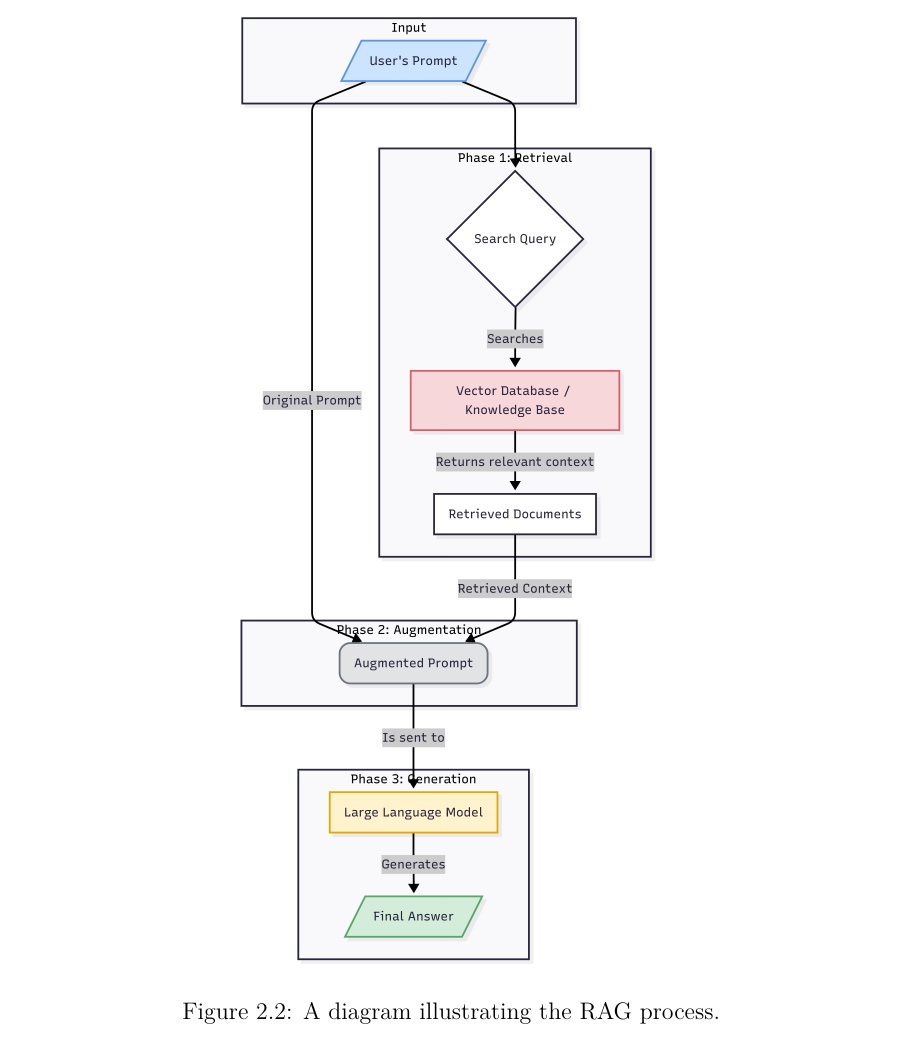
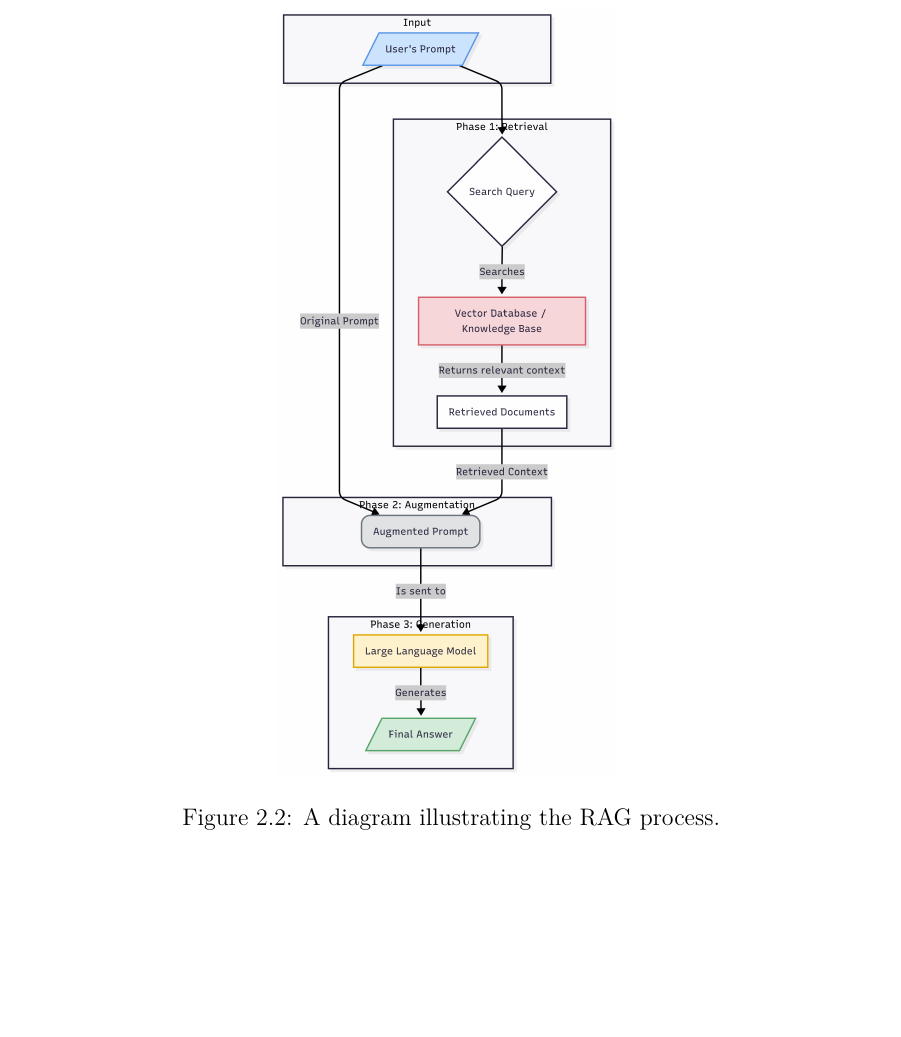
Before and after one commit to vitorsabbagh/Disserta-o-Vitor-v0, a LaTeX thesis (main.tex, which reads part02_revisao.tex): part of page 30 of 86 before the commit and part of page 25 of 85 after it, cut so that both start at the same text, the shorter picture padded with empty space. Compiled offline with pdfLaTeX.

Commit message:
ajuste diagrama rag

```diff
--- a/part02_revisao.tex
+++ b/part02_revisao.tex
@@ -75,9 +75,9 @@
 
         A RAG consists of two main components: a retriever and a generator, as illustrated in Figure~\ref{fig:rag_diagram}. The retriever is responsible for finding relevant information from a knowledge base, and the generator uses that information to create a human-like response. This approach has revolutionized natural language processing (NLP), allowing users to interact with databases using plain language rather than needing to know how to write complex SQL queries.
 
-        \begin{figure}[h]
+        \begin{figure}[h!]
             \centering
-            \includegraphics[width=0.5\textwidth]{images/rag_diagram_vertical.png}
+            \includegraphics[width=0.4\textwidth]{images/rag_diagram_vertical.png}
             \caption{A diagram illustrating the RAG process.}
             \label{fig:rag_diagram}
         \end{figure}
```
Also changed, not shown: main.pdf.
